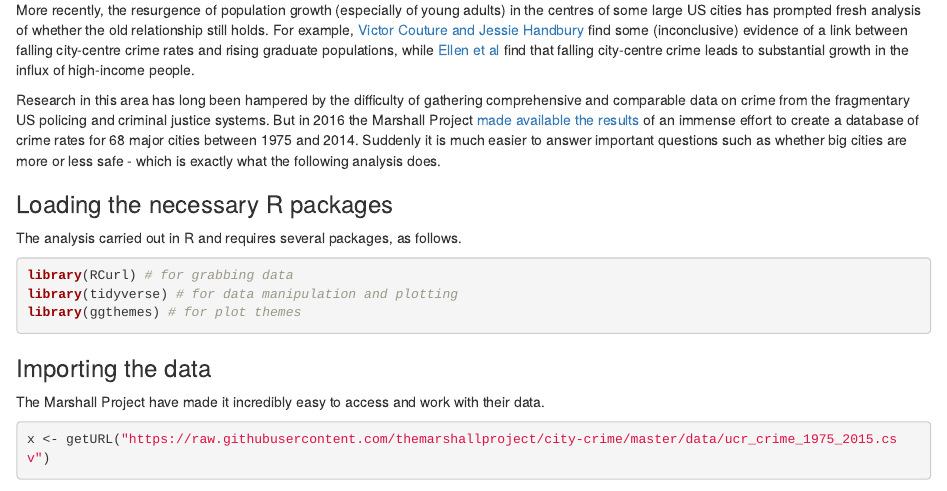
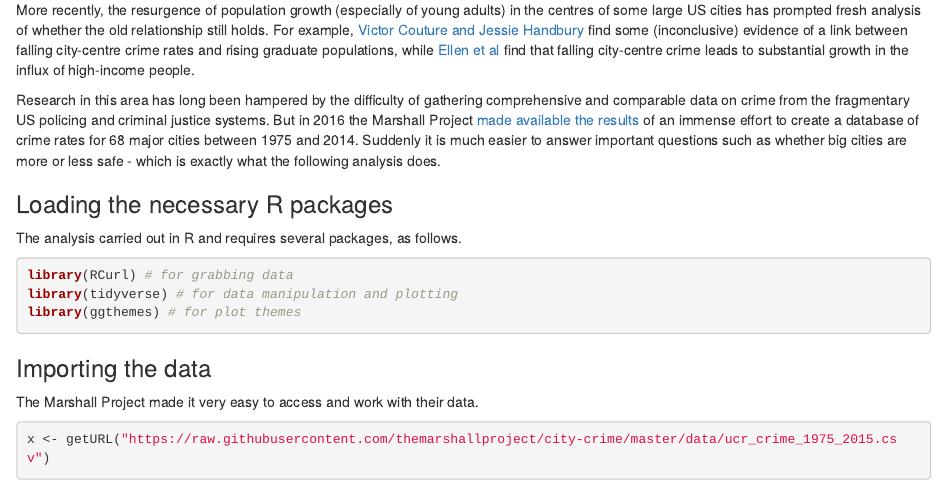
Before and after one commit to jgleeson/citycrime, an R Markdown document (index.Rmd): the page in a window 1100 px wide, from 240 px down. Rendered offline with R 4.5, knitr and Pandoc, with nearby package versions; some code elsewhere in the file could not run offline.

Commit message:
Minor wording changes

````diff
--- a/index.Rmd
+++ b/index.Rmd
@@ -26,7 +26,7 @@ library(ggthemes) # for plot themes
 ```
 
 ### Importing the data
-The Marshall Project have made it incredibly easy to access and work with their data.
+The Marshall Project made it very easy to access and work with their data.
 ```{r}
 x <- getURL("https://raw.githubusercontent.com/themarshallproject/city-crime/master/data/ucr_crime_1975_2015.csv")
 crime <- read.csv(text = x) # Import data
````
